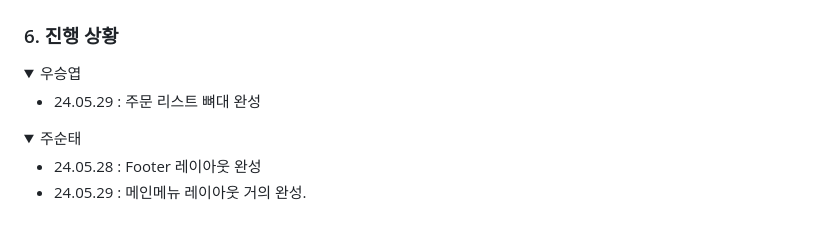
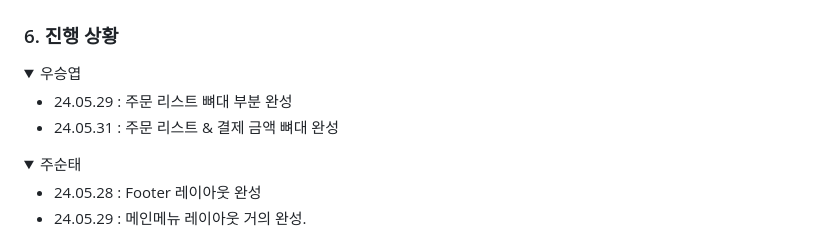
Before and after one commit to wooseungyeop/js_eaglesS2, a Markdown page: README.md, the part around the change. GitHub-like rendering; folded sections open.

```diff
--- a/README.md
+++ b/README.md
@@ -86,7 +86,8 @@ Js_Eagles와 함께라면 미래는 더욱 밝고, 무한한 가능성이 열립
 <summary> 우승엽 </summary>
 <div markdown="1">
 
-+ 24.05.29 : 주문 리스트 뼈대 완성
++ 24.05.29 : 주문 리스트 뼈대 부분 완성
++ 24.05.31 : 주문 리스트 & 결제 금액 뼈대 완성
 
 </div>
 </details>
```
